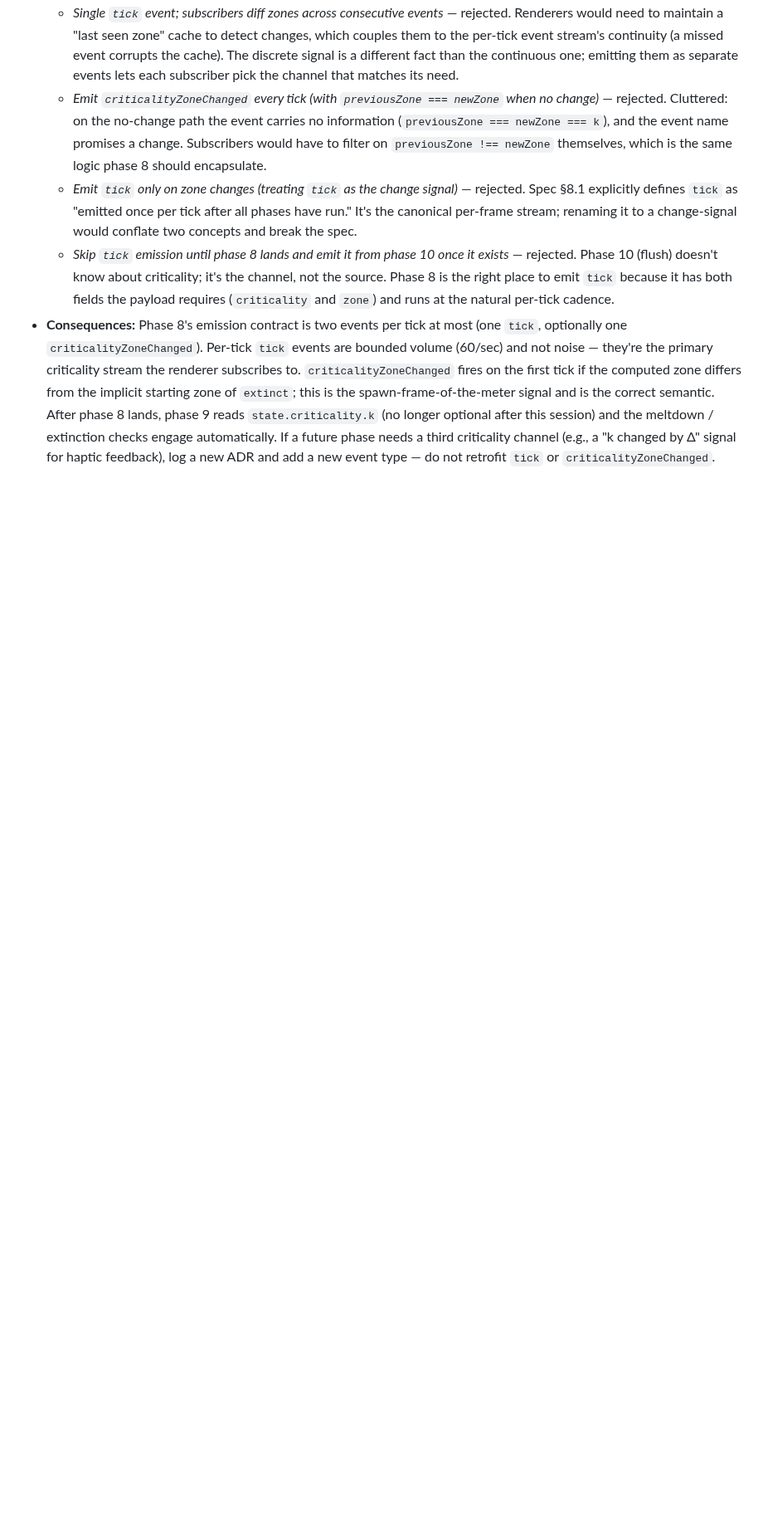
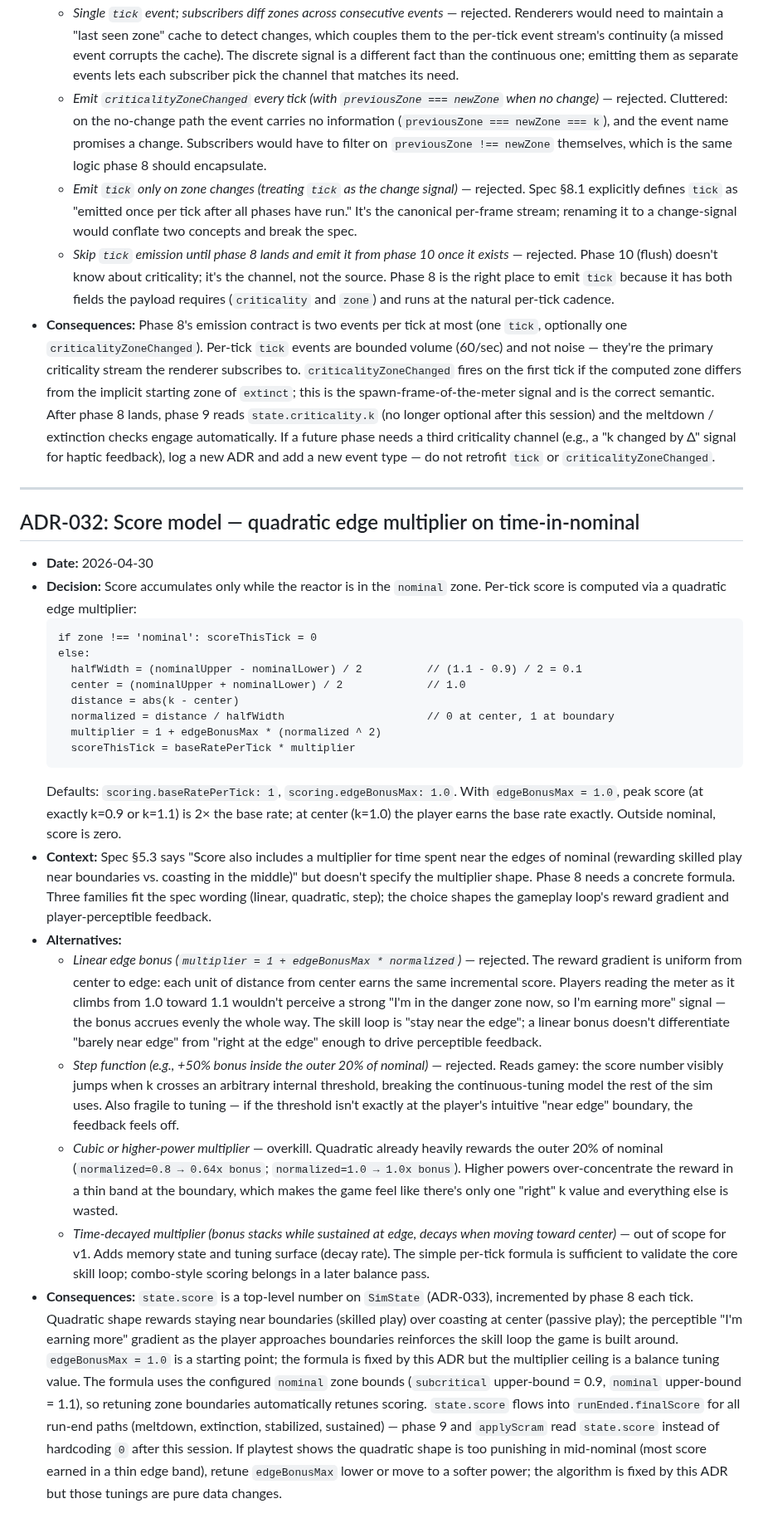
Before and after one commit to akhimji/reactor, a Markdown page: DECISIONS.md, the part around the change. Shown at 83% size. Drawn GitHub-style; blank space fills up the shorter version.

Commit message:
docs: add ADR-032 — score model

````diff
--- a/DECISIONS.md
+++ b/DECISIONS.md
@@ -426,3 +426,28 @@ Each entry follows this structure:
   - *Emit `tick` only on zone changes (treating `tick` as the change signal)* — rejected. Spec §8.1 explicitly defines `tick` as "emitted once per tick after all phases have run." It's the canonical per-frame stream; renaming it to a change-signal would conflate two concepts and break the spec.
   - *Skip `tick` emission until phase 8 lands and emit it from phase 10 once it exists* — rejected. Phase 10 (flush) doesn't know about criticality; it's the channel, not the source. Phase 8 is the right place to emit `tick` because it has both fields the payload requires (`criticality` and `zone`) and runs at the natural per-tick cadence.
 - **Consequences:** Phase 8's emission contract is two events per tick at most (one `tick`, optionally one `criticalityZoneChanged`). Per-tick `tick` events are bounded volume (60/sec) and not noise — they're the primary criticality stream the renderer subscribes to. `criticalityZoneChanged` fires on the first tick if the computed zone differs from the implicit starting zone of `extinct`; this is the spawn-frame-of-the-meter signal and is the correct semantic. After phase 8 lands, phase 9 reads `state.criticality.k` (no longer optional after this session) and the meltdown / extinction checks engage automatically. If a future phase needs a third criticality channel (e.g., a "k changed by Δ" signal for haptic feedback), log a new ADR and add a new event type — do not retrofit `tick` or `criticalityZoneChanged`.
+
+---
+
+## ADR-032: Score model — quadratic edge multiplier on time-in-nominal
+
+- **Date:** 2026-04-30
+- **Decision:** Score accumulates only while the reactor is in the `nominal` zone. Per-tick score is computed via a quadratic edge multiplier:
+  ```
+  if zone !== 'nominal': scoreThisTick = 0
+  else:
+    halfWidth = (nominalUpper - nominalLower) / 2          // (1.1 - 0.9) / 2 = 0.1
+    center = (nominalUpper + nominalLower) / 2             // 1.0
+    distance = abs(k - center)
+    normalized = distance / halfWidth                      // 0 at center, 1 at boundary
+    multiplier = 1 + edgeBonusMax * (normalized ^ 2)
+    scoreThisTick = baseRatePerTick * multiplier
+  ```
+  Defaults: `scoring.baseRatePerTick: 1`, `scoring.edgeBonusMax: 1.0`. With `edgeBonusMax = 1.0`, peak score (at exactly k=0.9 or k=1.1) is 2× the base rate; at center (k=1.0) the player earns the base rate exactly. Outside nominal, score is zero.
+- **Context:** Spec §5.3 says "Score also includes a multiplier for time spent near the edges of nominal (rewarding skilled play near boundaries vs. coasting in the middle)" but doesn't specify the multiplier shape. Phase 8 needs a concrete formula. Three families fit the spec wording (linear, quadratic, step); the choice shapes the gameplay loop's reward gradient and player-perceptible feedback.
+- **Alternatives:**
+  - *Linear edge bonus (`multiplier = 1 + edgeBonusMax * normalized`)* — rejected. The reward gradient is uniform from center to edge: each unit of distance from center earns the same incremental score. Players reading the meter as it climbs from 1.0 toward 1.1 wouldn't perceive a strong "I'm in the danger zone now, so I'm earning more" signal — the bonus accrues evenly the whole way. The skill loop is "stay near the edge"; a linear bonus doesn't differentiate "barely near edge" from "right at the edge" enough to drive perceptible feedback.
+  - *Step function (e.g., +50% bonus inside the outer 20% of nominal)* — rejected. Reads gamey: the score number visibly jumps when k crosses an arbitrary internal threshold, breaking the continuous-tuning model the rest of the sim uses. Also fragile to tuning — if the threshold isn't exactly at the player's intuitive "near edge" boundary, the feedback feels off.
+  - *Cubic or higher-power multiplier* — overkill. Quadratic already heavily rewards the outer 20% of nominal (`normalized=0.8 → 0.64x bonus`; `normalized=1.0 → 1.0x bonus`). Higher powers over-concentrate the reward in a thin band at the boundary, which makes the game feel like there's only one "right" k value and everything else is wasted.
+  - *Time-decayed multiplier (bonus stacks while sustained at edge, decays when moving toward center)* — out of scope for v1. Adds memory state and tuning surface (decay rate). The simple per-tick formula is sufficient to validate the core skill loop; combo-style scoring belongs in a later balance pass.
+- **Consequences:** `state.score` is a top-level number on `SimState` (ADR-033), incremented by phase 8 each tick. Quadratic shape rewards staying near boundaries (skilled play) over coasting at center (passive play); the perceptible "I'm earning more" gradient as the player approaches boundaries reinforces the skill loop the game is built around. `edgeBonusMax = 1.0` is a starting point; the formula is fixed by this ADR but the multiplier ceiling is a balance tuning value. The formula uses the configured `nominal` zone bounds (`subcritical` upper-bound = 0.9, `nominal` upper-bound = 1.1), so retuning zone boundaries automatically retunes scoring. `state.score` flows into `runEnded.finalScore` for all run-end paths (meltdown, extinction, stabilized, sustained) — phase 9 and `applyScram` read `state.score` instead of hardcoding `0` after this session. If playtest shows the quadratic shape is too punishing in mid-nominal (most score earned in a thin edge band), retune `edgeBonusMax` lower or move to a softer power; the algorithm is fixed by this ADR but those tunings are pure data changes.
````
